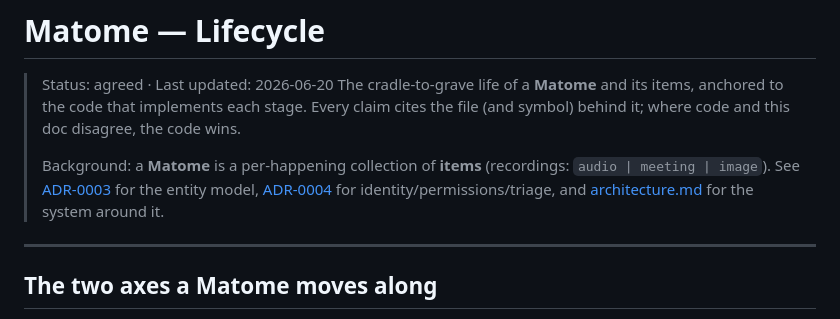
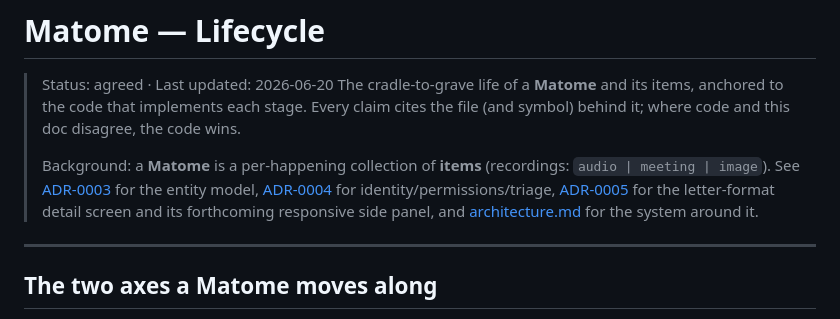
Before and after one commit to matome-org/matome-app, a Markdown page: .docs/matome-lifecycle.md, the part around the change. Drawn GitHub-style.

```diff
--- a/.docs/matome-lifecycle.md
+++ b/.docs/matome-lifecycle.md
@@ -9,8 +9,10 @@
 > (recordings: `audio | meeting | image`). See
 > [ADR-0003](decisions/ADR-0003-matome-central-entity.md) for the entity model,
 > [ADR-0004](decisions/ADR-0004-identity-permissions-triage.md) for
-> identity/permissions/triage, and [architecture.md](architecture.md) for the
-> system around it.
+> identity/permissions/triage,
+> [ADR-0005](decisions/ADR-0005-matome-detail-letter-and-panel.md) for the
+> letter-format detail screen and its forthcoming responsive side panel, and
+> [architecture.md](architecture.md) for the system around it.
 
 ---
 
```
Also changed, not shown: .docs/decisions/ADR-0005-matome-detail-letter-and-panel.md (added, +85 -0 lines).
